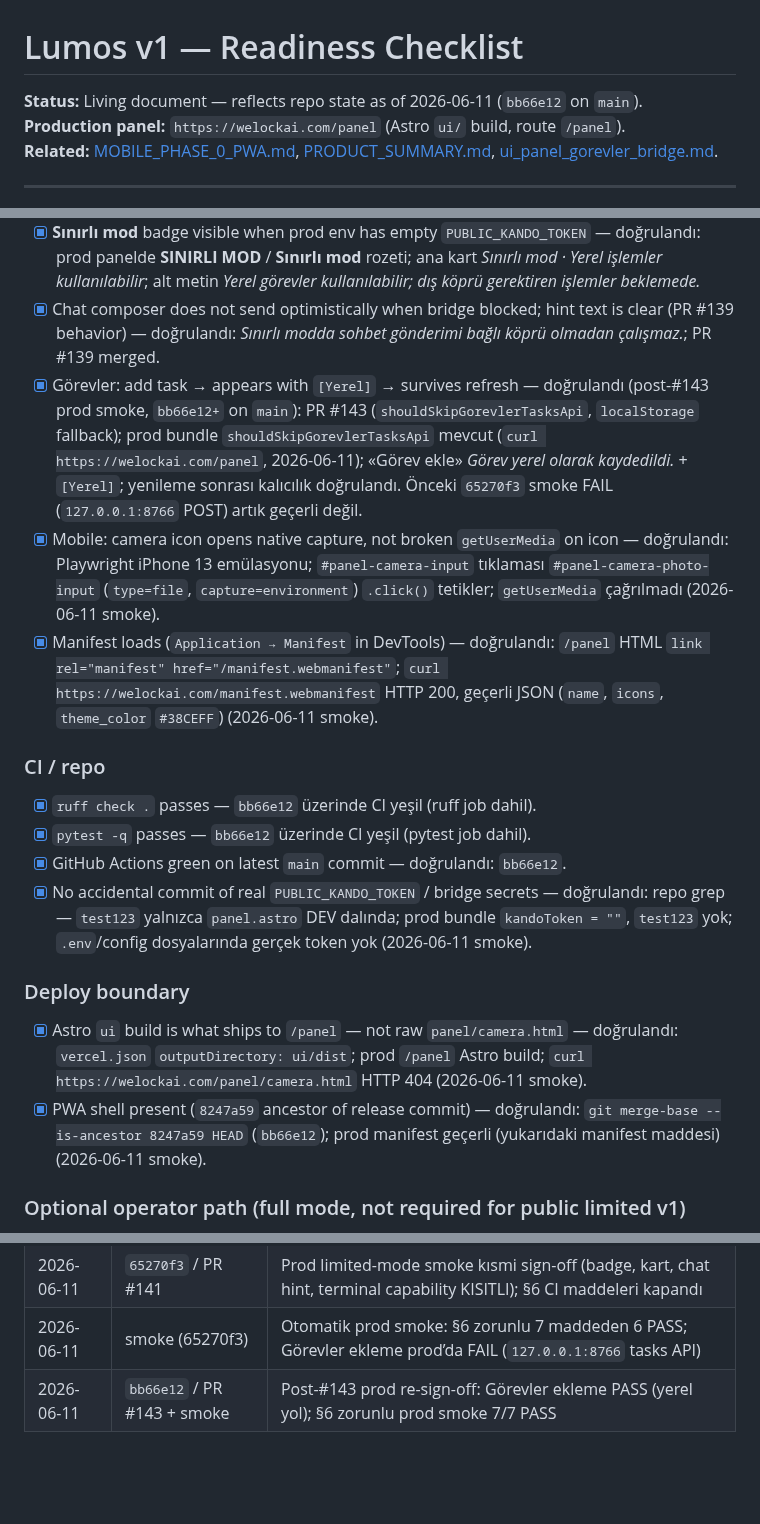
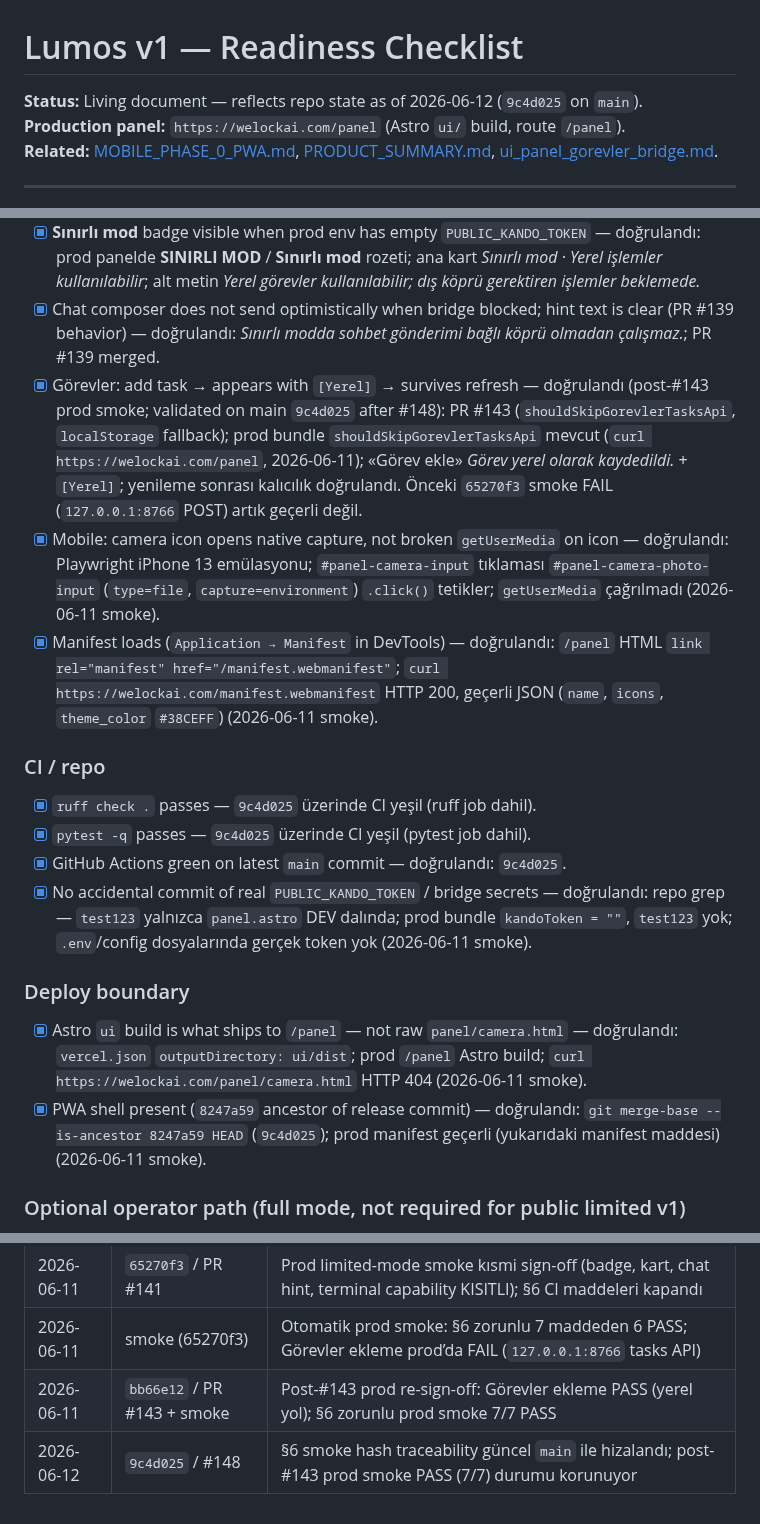
Before and after one commit to candasoz01-cmd/lumos-core, a Markdown page: docs/LUMOS_V1_READINESS.md, 3 parts joined by grey strips. Rendered like a GitHub page; blank space fills up the shorter version.

Commit message:
docs: align v1 readiness smoke hash reference
Co-authored-by: Cursor <cursoragent@cursor.com>

```diff
--- a/docs/LUMOS_V1_READINESS.md
+++ b/docs/LUMOS_V1_READINESS.md
@@ -1,6 +1,6 @@
 # Lumos v1 — Readiness Checklist
 
-**Status:** Living document — reflects repo state as of 2026-06-11 (`bb66e12` on `main`).
+**Status:** Living document — reflects repo state as of 2026-06-12 (`9c4d025` on `main`).
 **Production panel:** `https://welockai.com/panel` (Astro `ui/` build, route `/panel`).
 **Related:** [MOBILE_PHASE_0_PWA.md](MOBILE_PHASE_0_PWA.md), [PRODUCT_SUMMARY.md](PRODUCT_SUMMARY.md), [ui_panel_gorevler_bridge.md](ui_panel_gorevler_bridge.md).
 
@@ -131,21 +131,21 @@ Local dev reference: [local-kando-dev-runbook.md](local-kando-dev-runbook.md).
 - [x] Panel loads over HTTPS; no console-breaking errors on first paint — doğrulandı: `curl`/Playwright `https://welockai.com/panel` HTTP 200; ilk boyamada kırıcı `console.error` / `pageerror` yok (2026-06-11 smoke).
 - [x] **Sınırlı mod** badge visible when prod env has empty `PUBLIC_KANDO_TOKEN` — doğrulandı: prod panelde **SINIRLI MOD** / **Sınırlı mod** rozeti; ana kart *Sınırlı mod · Yerel işlemler kullanılabilir*; alt metin *Yerel görevler kullanılabilir; dış köprü gerektiren işlemler beklemede.*
 - [x] Chat composer does not send optimistically when bridge blocked; hint text is clear (PR #139 behavior) — doğrulandı: *Sınırlı modda sohbet gönderimi bağlı köprü olmadan çalışmaz.*; PR #139 merged.
-- [x] Görevler: add task → appears with `[Yerel]` → survives refresh — doğrulandı (post-#143 prod smoke, `bb66e12+` on `main`): PR #143 (`shouldSkipGorevlerTasksApi`, `localStorage` fallback); prod bundle `shouldSkipGorevlerTasksApi` mevcut (`curl https://welockai.com/panel`, 2026-06-11); «Görev ekle» *Görev yerel olarak kaydedildi.* + `[Yerel]`; yenileme sonrası kalıcılık doğrulandı. Önceki `65270f3` smoke FAIL (`127.0.0.1:8766` POST) artık geçerli değil.
+- [x] Görevler: add task → appears with `[Yerel]` → survives refresh — doğrulandı (post-#143 prod smoke; validated on main `9c4d025` after #148): PR #143 (`shouldSkipGorevlerTasksApi`, `localStorage` fallback); prod bundle `shouldSkipGorevlerTasksApi` mevcut (`curl https://welockai.com/panel`, 2026-06-11); «Görev ekle» *Görev yerel olarak kaydedildi.* + `[Yerel]`; yenileme sonrası kalıcılık doğrulandı. Önceki `65270f3` smoke FAIL (`127.0.0.1:8766` POST) artık geçerli değil.
 - [x] Mobile: camera icon opens native capture, not broken `getUserMedia` on icon — doğrulandı: Playwright iPhone 13 emülasyonu; `#panel-camera-input` tıklaması `#panel-camera-photo-input` (`type=file`, `capture=environment`) `.click()` tetikler; `getUserMedia` çağrılmadı (2026-06-11 smoke).
 - [x] Manifest loads (`Application → Manifest` in DevTools) — doğrulandı: `/panel` HTML `link rel="manifest" href="/manifest.webmanifest"`; `curl https://welockai.com/manifest.webmanifest` HTTP 200, geçerli JSON (`name`, `icons`, `theme_color` `#38CEFF`) (2026-06-11 smoke).
 
 ### CI / repo
 
-- [x] `ruff check .` passes — `bb66e12` üzerinde CI yeşil (ruff job dahil).
-- [x] `pytest -q` passes — `bb66e12` üzerinde CI yeşil (pytest job dahil).
-- [x] GitHub Actions green on latest `main` commit — doğrulandı: `bb66e12`.
+- [x] `ruff check .` passes — `9c4d025` üzerinde CI yeşil (ruff job dahil).
+- [x] `pytest -q` passes — `9c4d025` üzerinde CI yeşil (pytest job dahil).
+- [x] GitHub Actions green on latest `main` commit — doğrulandı: `9c4d025`.
 - [x] No accidental commit of real `PUBLIC_KANDO_TOKEN` / bridge secrets — doğrulandı: repo grep — `test123` yalnızca `panel.astro` DEV dalında; prod bundle `kandoToken = ""`, `test123` yok; `.env`/config dosyalarında gerçek token yok (2026-06-11 smoke).
 
 ### Deploy boundary
 
 - [x] Astro `ui` build is what ships to `/panel` — not raw `panel/camera.html` — doğrulandı: `vercel.json` `outputDirectory: ui/dist`; prod `/panel` Astro build; `curl https://welockai.com/panel/camera.html` HTTP 404 (2026-06-11 smoke).
-- [x] PWA shell present (`8247a59` ancestor of release commit) — doğrulandı: `git merge-base --is-ancestor 8247a59 HEAD` (`bb66e12`); prod manifest geçerli (yukarıdaki manifest maddesi) (2026-06-11 smoke).
+- [x] PWA shell present (`8247a59` ancestor of release commit) — doğrulandı: `git merge-base --is-ancestor 8247a59 HEAD` (`9c4d025`); prod manifest geçerli (yukarıdaki manifest maddesi) (2026-06-11 smoke).
 
 ### Optional operator path (full mode, not required for public limited v1)
 
@@ -203,3 +203,4 @@ No open PRs at checklist time; remaining work is **verification and ops**, not l
 | 2026-06-11 | `65270f3` / PR #141 | Prod limited-mode smoke kısmi sign-off (badge, kart, chat hint, terminal capability KISITLI); §6 CI maddeleri kapandı |
 | 2026-06-11 | smoke (65270f3) | Otomatik prod smoke: §6 zorunlu 7 maddeden 6 PASS; Görevler ekleme prod’da FAIL (`127.0.0.1:8766` tasks API) |
 | 2026-06-11 | `bb66e12` / PR #143 + smoke | Post-#143 prod re-sign-off: Görevler ekleme PASS (yerel yol); §6 zorunlu prod smoke 7/7 PASS |
+| 2026-06-12 | `9c4d025` / #148 | §6 smoke hash traceability güncel `main` ile hizalandı; post-#143 prod smoke PASS (7/7) durumu korunuyor |
```
